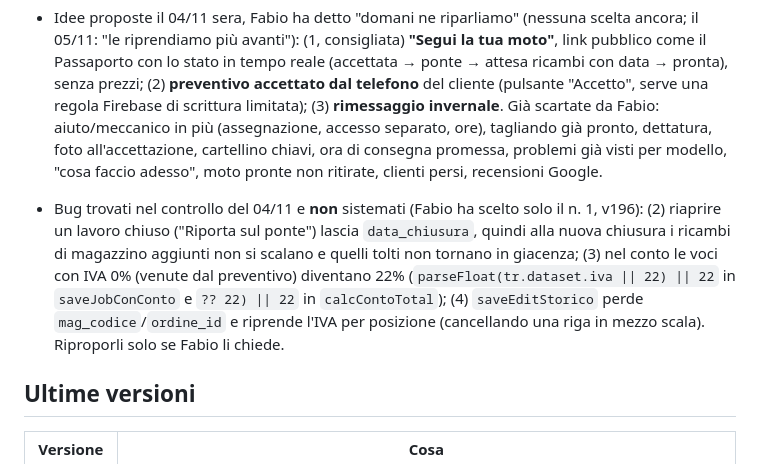
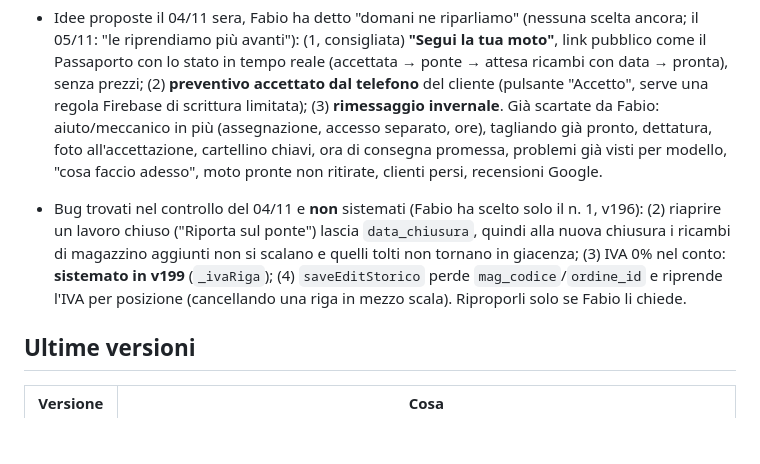
Before and after one commit to fabioserpe/GESTIONALE-MOTO-GARAGE-MARCELLO, a Markdown page: CLAUDE.md, the part around the change. Rendered like a GitHub page; blank space fills up the shorter version.

Commit message:
CLAUDE.md: il bug dell'IVA 0% è già sistemato (v199)
Co-Authored-By: Claude Opus 5.5 <noreply@anthropic.com>

```diff
--- a/CLAUDE.md
+++ b/CLAUDE.md
@@ -139,7 +139,7 @@ Fabio trova la versione mobile "troppo confusionaria": la stiamo sistemando un p
 - **Revisione sezione per sezione** (richiesta di Fabio del 05/11): per ogni sezione analisi → lista di ritocchi piccoli (AskUserQuestion, scelta multipla) → anteprima prima/dopo con foto del gestionale vero (copia di prova, collaudo completo) → pubblicazione solo di quelli approvati. Fatte: Bacheca e Agenda (v198), Nuova scheda e Conto (v199; scartati da Fabio: avviso uscendo dal conto senza salvare, impegni senza la domenica). Anagrafica (v200; scartati: note dello storico a capo, riepilogo in cima allo storico, "N clienti trovati"). Preventivi (v201). Ordini ricambi e Magazzino: Fabio ha detto di saltarli ("va bene così"). Prima Nota (v202). **In pausa** (Fabio, 05/11 sera: "per adesso fermiamoci con la revisione"): non riproporla da soli; se Fabio la riprende, le sezioni non ancora viste sono Scadenze tagliando, Scadenzario, Incidentate, Garanzie, Vendite, Moto usate, Statistiche, Lista attesa, Rubrica (chiedere quale con AskUserQuestion).
 - Telefono, passi 3–6 (vedi "Telefono"): Fabio li ha scelti il 05/11 insieme ai ritocchi, ma ha detto "per adesso" va bene così: riproporli più avanti, uno alla volta con anteprima.
 - Idee proposte il 04/11 sera, Fabio ha detto "domani ne riparliamo" (nessuna scelta ancora; il 05/11: "le riprendiamo più avanti"): (1, consigliata) **"Segui la tua moto"**, link pubblico come il Passaporto con lo stato in tempo reale (accettata → ponte → attesa ricambi con data → pronta), senza prezzi; (2) **preventivo accettato dal telefono** del cliente (pulsante "Accetto", serve una regola Firebase di scrittura limitata); (3) **rimessaggio invernale**. Già scartate da Fabio: aiuto/meccanico in più (assegnazione, accesso separato, ore), tagliando già pronto, dettatura, foto all'accettazione, cartellino chiavi, ora di consegna promessa, problemi già visti per modello, "cosa faccio adesso", moto pronte non ritirate, clienti persi, recensioni Google.
-- Bug trovati nel controllo del 04/11 e **non** sistemati (Fabio ha scelto solo il n. 1, v196): (2) riaprire un lavoro chiuso ("Riporta sul ponte") lascia `data_chiusura`, quindi alla nuova chiusura i ricambi di magazzino aggiunti non si scalano e quelli tolti non tornano in giacenza; (3) nel conto le voci con IVA 0% (venute dal preventivo) diventano 22% (`parseFloat(tr.dataset.iva || 22) || 22` in `saveJobConConto` e `?? 22) || 22` in `calcContoTotal`); (4) `saveEditStorico` perde `mag_codice`/`ordine_id` e riprende l'IVA per posizione (cancellando una riga in mezzo scala). Riproporli solo se Fabio li chiede.
+- Bug trovati nel controllo del 04/11 e **non** sistemati (Fabio ha scelto solo il n. 1, v196): (2) riaprire un lavoro chiuso ("Riporta sul ponte") lascia `data_chiusura`, quindi alla nuova chiusura i ricambi di magazzino aggiunti non si scalano e quelli tolti non tornano in giacenza; (3) IVA 0% nel conto: **sistemato in v199** (`_ivaRiga`); (4) `saveEditStorico` perde `mag_codice`/`ordine_id` e riprende l'IVA per posizione (cancellando una riga in mezzo scala). Riproporli solo se Fabio li chiede.
 
 ## Ultime versioni
 
```
